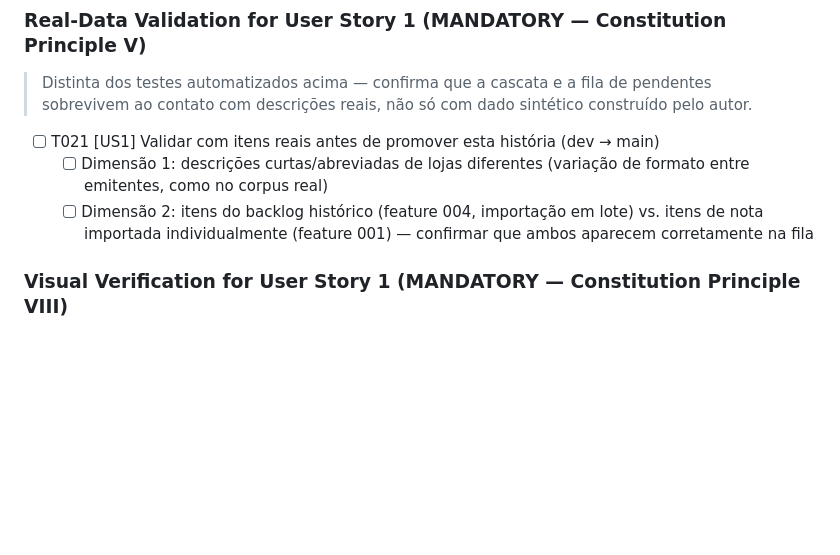
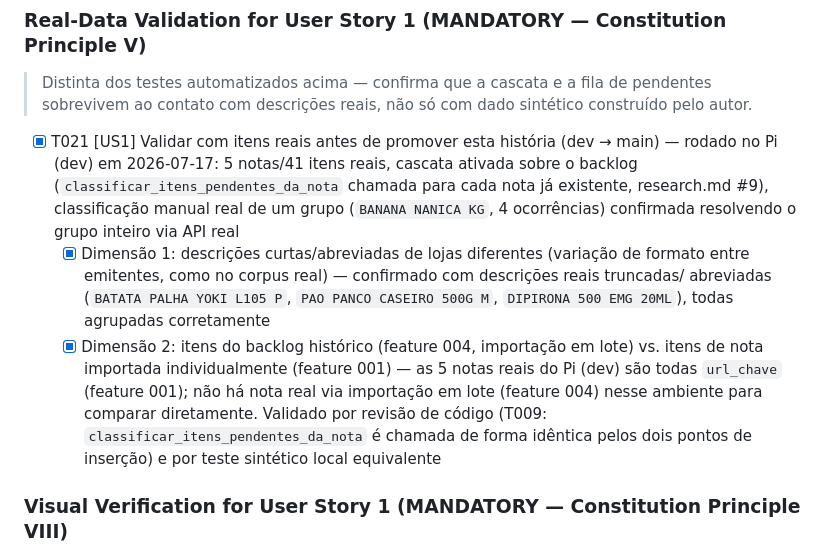
Before and after one commit to gomesmr/financiall, a Markdown page: specs/008-categorizacao-itens/tasks.md, the part around the change. Drawn GitHub-style; blank space fills up the shorter version.

Commit message:
Registra validacao T021 (US1) com dado real do ambiente dev do Pi
Cascata ativada sobre o backlog real (5 notas/41 itens), classificacao
manual de grupo confirmada via API real. Fecha o checkpoint da Fase 3.

Co-Authored-By: Claude Sonnet 5 <noreply@anthropic.com>

```diff
--- a/specs/008-categorizacao-itens/tasks.md
+++ b/specs/008-categorizacao-itens/tasks.md
@@ -217,12 +217,21 @@ classificado.
 > sobrevivem ao contato com descrições reais, não só com dado sintético construído pelo
 > autor.
 
-- [ ] T021 [US1] Validar com itens reais antes de promover esta história (dev → main)
-  - [ ] Dimensão 1: descrições curtas/abreviadas de lojas diferentes (variação de formato
-        entre emitentes, como no corpus real)
-  - [ ] Dimensão 2: itens do backlog histórico (feature 004, importação em lote) vs. itens
-        de nota importada individualmente (feature 001) — confirmar que ambos aparecem
-        corretamente na fila
+- [X] T021 [US1] Validar com itens reais antes de promover esta história (dev → main) —
+      rodado no Pi (dev) em 2026-07-17: 5 notas/41 itens reais, cascata ativada sobre o
+      backlog (`classificar_itens_pendentes_da_nota` chamada para cada nota já existente,
+      research.md #9), classificação manual real de um grupo (`BANANA NANICA KG`, 4
+      ocorrências) confirmada resolvendo o grupo inteiro via API real
+  - [X] Dimensão 1: descrições curtas/abreviadas de lojas diferentes (variação de formato
+        entre emitentes, como no corpus real) — confirmado com descrições reais truncadas/
+        abreviadas (`BATATA PALHA YOKI L105 P`, `PAO PANCO CASEIRO 500G M`, `DIPIRONA 500
+        EMG 20ML`), todas agrupadas corretamente
+  - [X] Dimensão 2: itens do backlog histórico (feature 004, importação em lote) vs. itens
+        de nota importada individualmente (feature 001) — as 5 notas reais do Pi (dev) são
+        todas `url_chave` (feature 001); não há nota real via importação em lote (feature
+        004) nesse ambiente para comparar diretamente. Validado por revisão de código (T009:
+        `classificar_itens_pendentes_da_nota` é chamada de forma idêntica pelos dois pontos
+        de inserção) e por teste sintético local equivalente
 
 ### Visual Verification for User Story 1 (MANDATORY — Constitution Principle VIII)
 
```
